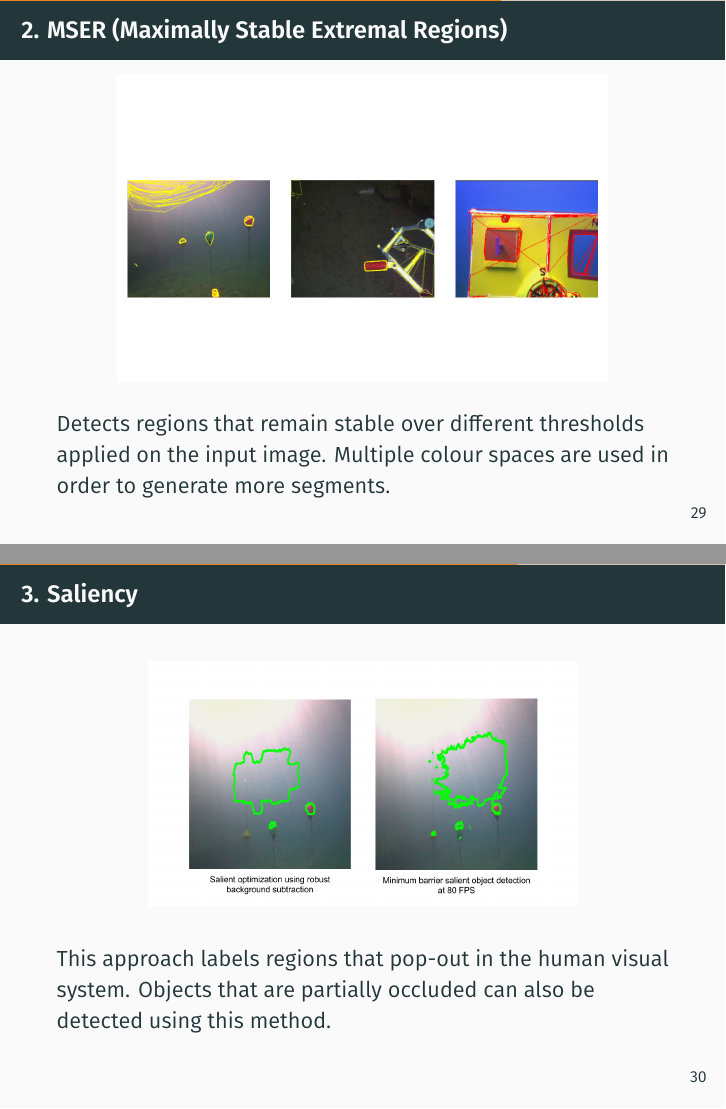
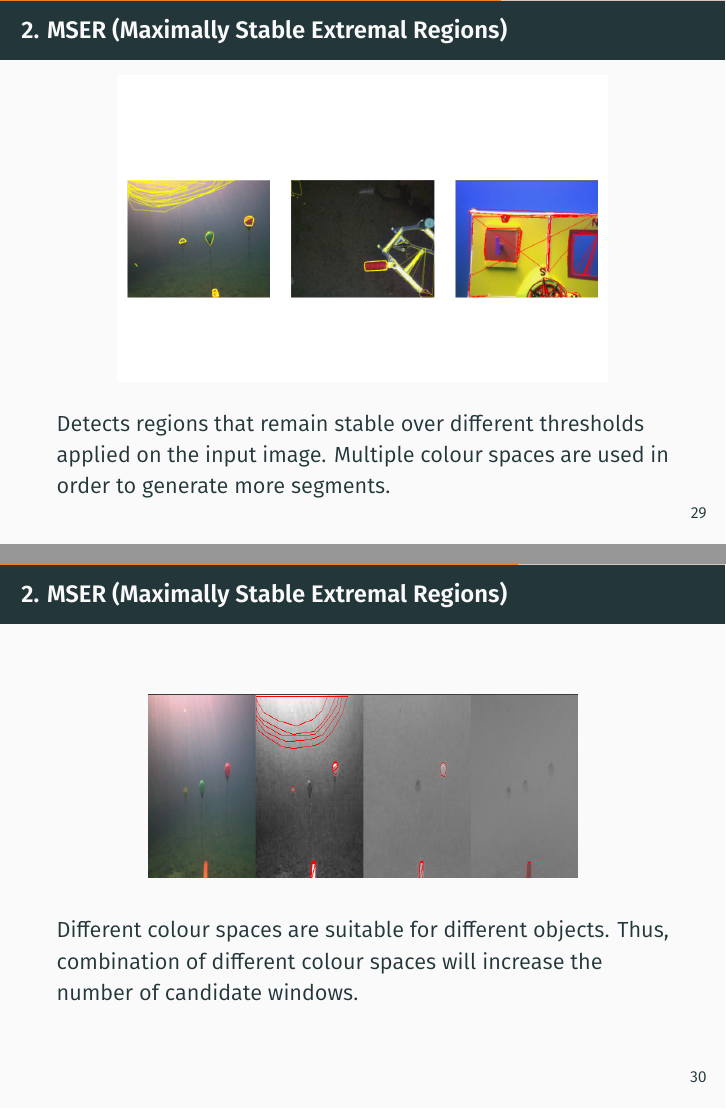
Before and after one commit to tsoonjin/selam, LaTeX slides (docs/demo/demo.tex): pages 36 and 37 of 54, joined at a grey line. Compiled offline with XeLaTeX; a missing font is replaced by an installed copy or a similar font.

Commit message:
Final slides

```diff
--- a/docs/demo/demo.tex
+++ b/docs/demo/demo.tex
@@ -418,15 +418,16 @@
   segments.
 \end{frame}
 
-\begin{frame}{3. Saliency}
+\begin{frame}{2. MSER (Maximally Stable Extremal Regions)}
 
   \begin{figure}[ht]
       \centering
-      \includegraphics[width=0.7\textwidth, height=0.4\textwidth]{figs/saliency.png}
+      \includegraphics[width=0.7\textwidth, height=0.3\textwidth]{figs/msermix.png}
   \end{figure}
 
-  This approach labels regions that pop-out in the human visual system. Objects
-  that are partially occluded can also be detected using this method.
+  Different colour spaces are suitable for different objects. Thus, combination
+  of different colour spaces will increase the number of candidate windows.
+
 \end{frame}
 %%%%%%%%%%%%%%%%%%%%%%%%%%%%%%%%%%%%%%%%%%%%%%%%%%%%%%%%%%%%%%%%%%%%%%%%%%%%%%%%%%%%%%%%%%%%%%%%%%%%
 
```
Also changed, not shown: docs/demo/figs/msermix.png (added), 2 other files.
